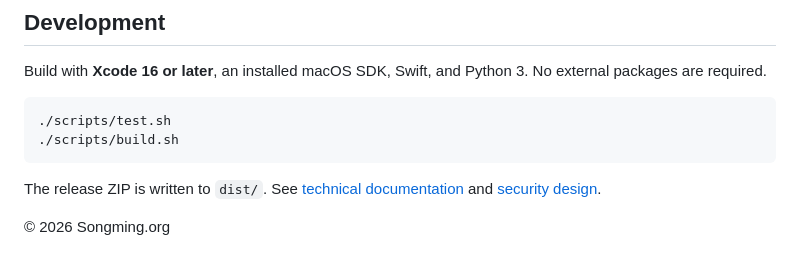
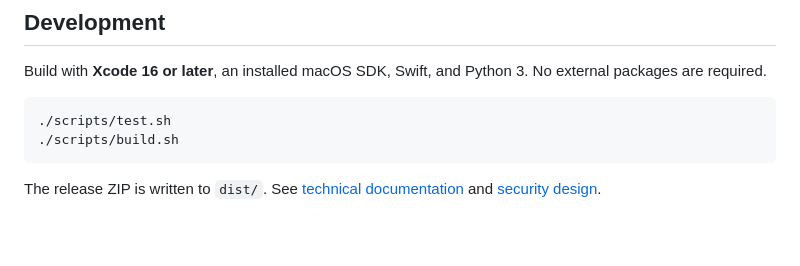
Before and after one commit to sd800/cosmic-mail, a Markdown page: README.md, the part around the change. Rendered like a GitHub page.

````diff
--- a/README.md
+++ b/README.md
@@ -48,5 +48,3 @@ Build with **Xcode 16 or later**, an installed macOS SDK, Swift, and Python 3. N
 ```
 
 The release ZIP is written to `dist/`. See [technical documentation](docs/TECHNICAL.md) and [security design](docs/SECURITY.md).
-
-© 2026 Songming.org
````
Also changed, not shown: README_zh.md (+0 -2 lines).
